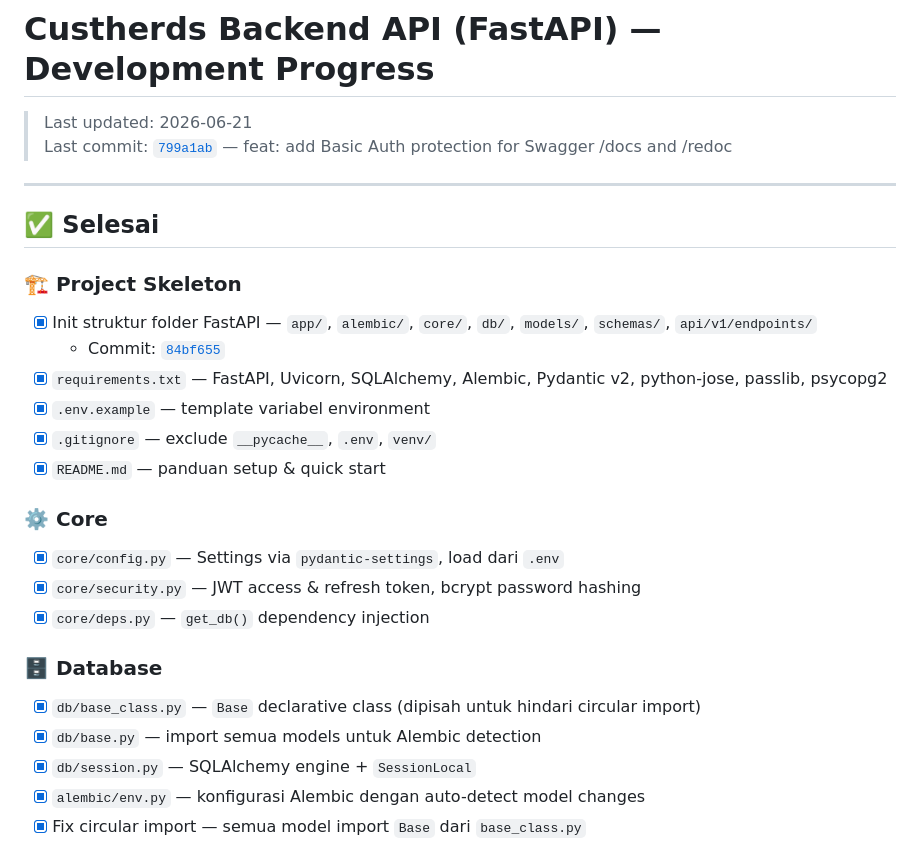
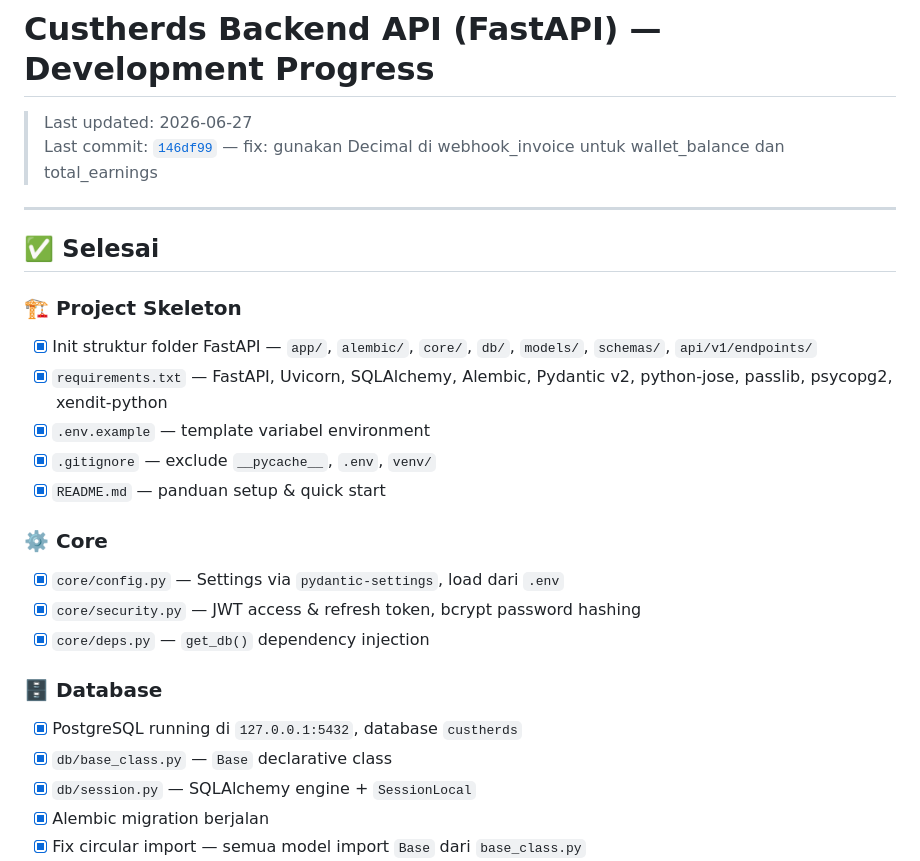
Before and after one commit to jejevj/custherds, a Markdown page: backend-fastapi/PROGRESS.md, the part around one of its changes. Drawn GitHub-style.

```diff
--- a/backend-fastapi/PROGRESS.md
+++ b/backend-fastapi/PROGRESS.md
@@ -1,7 +1,7 @@
 # Custherds Backend API (FastAPI) — Development Progress
 
-> Last updated: 2026-06-21
-> Last commit: [`799a1ab`](https://github.com/jejevj/custherds/commit/799a1ab89fa357b5de74d440086fc8b1a59d78f2) — feat: add Basic Auth protection for Swagger /docs and /redoc
+> Last updated: 2026-06-27
+> Last commit: [`146df99`](https://github.com/jejevj/custherds/commit/146df992cbb395215c47395a8e0c23d18ee34e9c) — fix: gunakan Decimal di webhook_invoice untuk wallet_balance dan total_earnings
 
 ---
 
@@ -9,8 +9,7 @@
 
 ### 🏗️ Project Skeleton
 - [x] Init struktur folder FastAPI — `app/`, `alembic/`, `core/`, `db/`, `models/`, `schemas/`, `api/v1/endpoints/`
-  - Commit: [`84bf655`](https://github.com/jejevj/custherds/commit/84bf655ed3decf8af6e00736af3a409b9d01486a)
-- [x] `requirements.txt` — FastAPI, Uvicorn, SQLAlchemy, Alembic, Pydantic v2, python-jose, passlib, psycopg2
+- [x] `requirements.txt` — FastAPI, Uvicorn, SQLAlchemy, Alembic, Pydantic v2, python-jose, passlib, psycopg2, xendit-python
 - [x] `.env.example` — template variabel environment
 - [x] `.gitignore` — exclude `__pycache__`, `.env`, `venv/`
 - [x] `README.md` — panduan setup & quick start
@@ -21,8 +20,8 @@
 - [x] `core/deps.py` — `get_db()` dependency injection
 
 ### 🗄️ Database
-- [x] `db/base_class.py` — `Base` declarative class (dipisah untuk hindari circular import)
-- [x] `db/base.py` — import semua models untuk Alembic detection
+- [x] PostgreSQL running di `127.0.0.1:5432`, database `custherds`
+- [x] `db/base_class.py` — `Base` declarative class
 - [x] `db/session.py` — SQLAlchemy engine + `SessionLocal`
-- [x] `alembic/env.py` — konfigurasi Alembic dengan auto-detect model changes
+- [x] Alembic migration berjalan
 - [x] Fix circular import — semua model import `Base` dari `base_class.py`
```
Also changed, not shown: other parts of backend-fastapi/PROGRESS.md (+38 -45 lines), backend-fastapi/CHANGELOG.md (added, +39 -0 lines), backend-fastapi/flow.md (added, +160 -0 lines).
